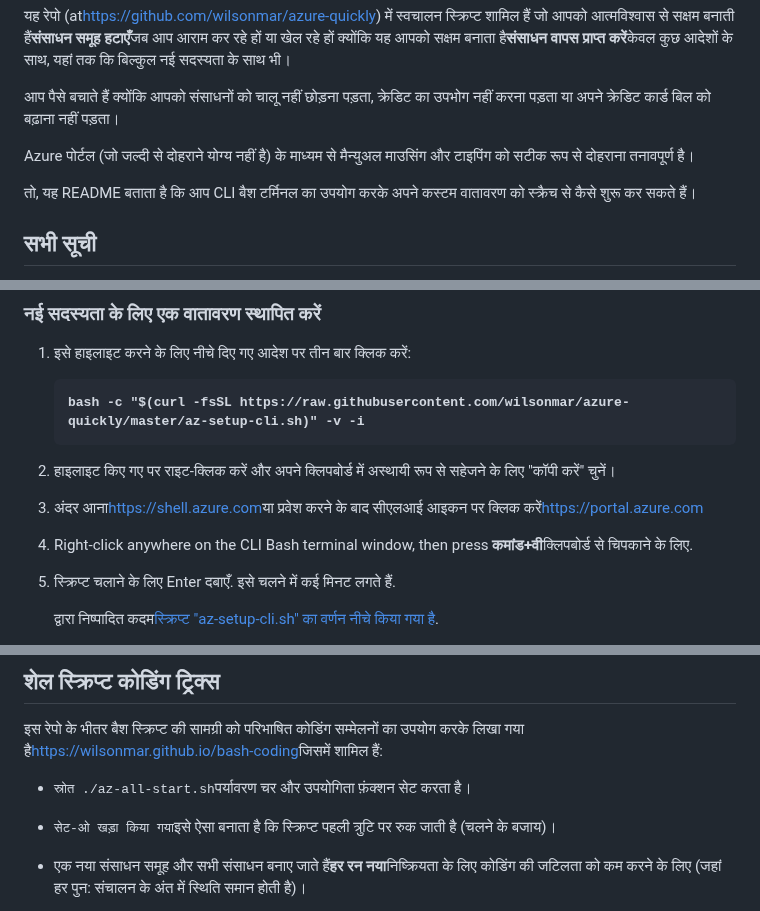
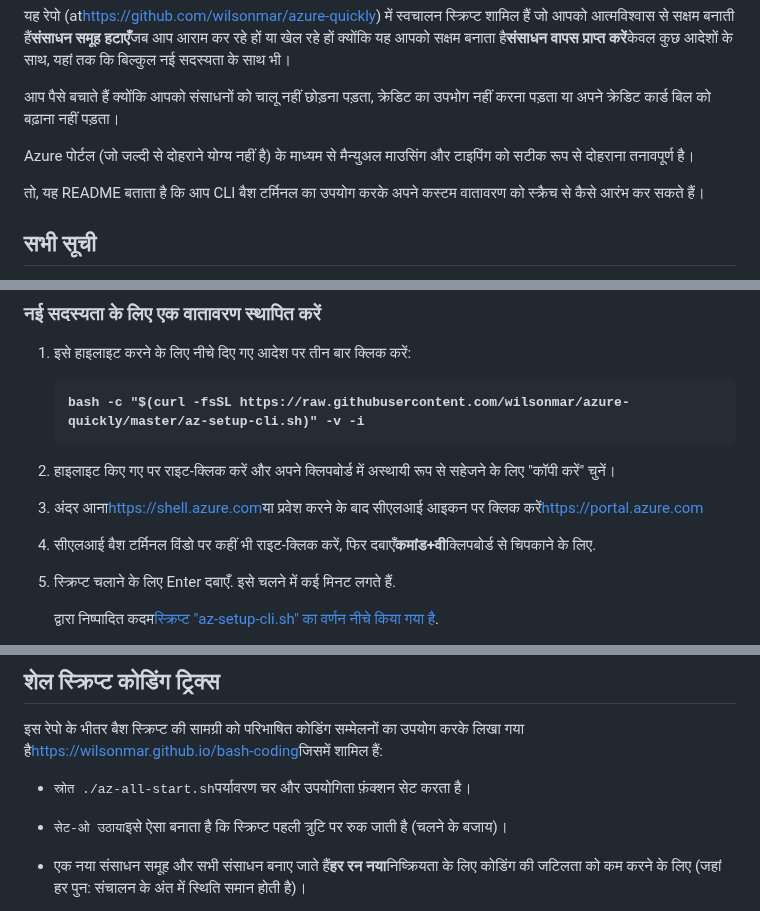
Before and after one commit to wilsonmar/azure-quickly, a Markdown page: README.hi.md, 3 parts joined by grey strips. Rendered like a GitHub page.

Commit message:
docs: Added README."hi".md translation via https://github.com/dephraiim/translate-readme

```diff
--- a/README.hi.md
+++ b/README.hi.md
@@ -49,7 +49,7 @@ PowerShell स्क्रिप्ट का उपयोग उन माम
 
 Azure पोर्टल (जो जल्दी से दोहराने योग्य नहीं है) के माध्यम से मैन्युअल माउसिंग और टाइपिंग को सटीक रूप से दोहराना तनावपूर्ण है।
 
-तो, यह README बताता है कि आप CLI बैश टर्मिनल का उपयोग करके अपने कस्टम वातावरण को स्क्रैच से कैसे शुरू कर सकते हैं।
+तो, यह README बताता है कि आप CLI बैश टर्मिनल का उपयोग करके अपने कस्टम वातावरण को स्क्रैच से कैसे आरंभ कर सकते हैं।
 
 <a name="Todos"></a>
 
@@ -90,7 +90,7 @@ Azure पोर्टल (जो जल्दी से दोहराने
 
 3.  अंदर आना<a target="_blank" href="https://shell.azure.com/">https&#x3A;//shell.azure.com</a>या प्रवेश करने के बाद सीएलआई आइकन पर क्लिक करें<a target="_blank" href="https://portal.azure.com/">https&#x3A;//portal.azure.com</a>
 
-4.  Right-click anywhere on the CLI Bash terminal window, then press <strong>कमांड+वी</strong>क्लिपबोर्ड से चिपकाने के लिए.
+4.  सीएलआई बैश टर्मिनल विंडो पर कहीं भी राइट-क्लिक करें, फिर दबाएँ<strong>कमांड+वी</strong>क्लिपबोर्ड से चिपकाने के लिए.
 
 5.  स्क्रिप्ट चलाने के लिए Enter दबाएँ. इसे चलने में कई मिनट लगते हैं.
 
@@ -153,7 +153,7 @@ Init स्क्रिप्ट एक नमूने से भी स्थ
 
 -   <tt>स्रोत ./az-all-start.sh</tt>पर्यावरण चर और उपयोगिता फ़ंक्शन सेट करता है।
 
--   <tt>सेट-ओ खड़ा किया गया</tt>इसे ऐसा बनाता है कि स्क्रिप्ट पहली त्रुटि पर रुक जाती है (चलने के बजाय)।
+-   <tt>सेट-ओ उठाया</tt>इसे ऐसा बनाता है कि स्क्रिप्ट पहली त्रुटि पर रुक जाती है (चलने के बजाय)।
 
 -   एक नया संसाधन समूह और सभी संसाधन बनाए जाते हैं<strong>हर रन नया</strong>निष्क्रियता के लिए कोडिंग की जटिलता को कम करने के लिए (जहां हर पुन: संचालन के अंत में स्थिति समान होती है)।
 
```
Also changed, not shown: other parts of README.hi.md (+4 -4 lines).
